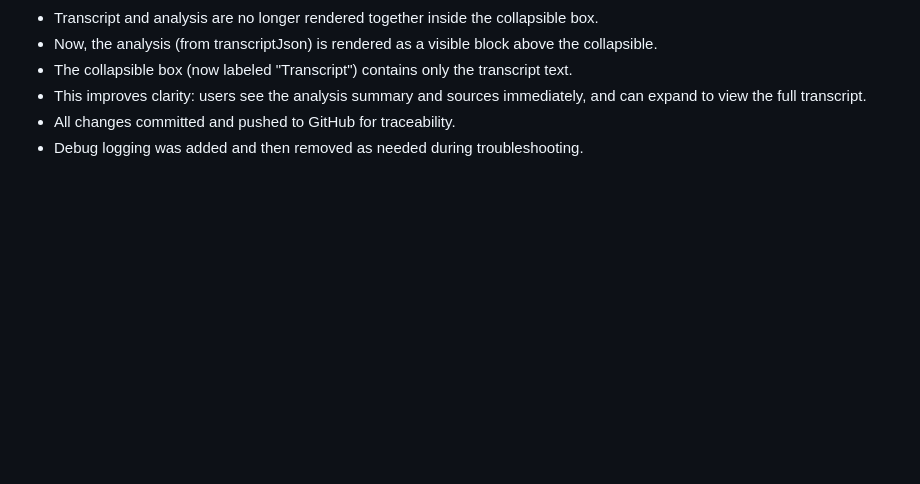
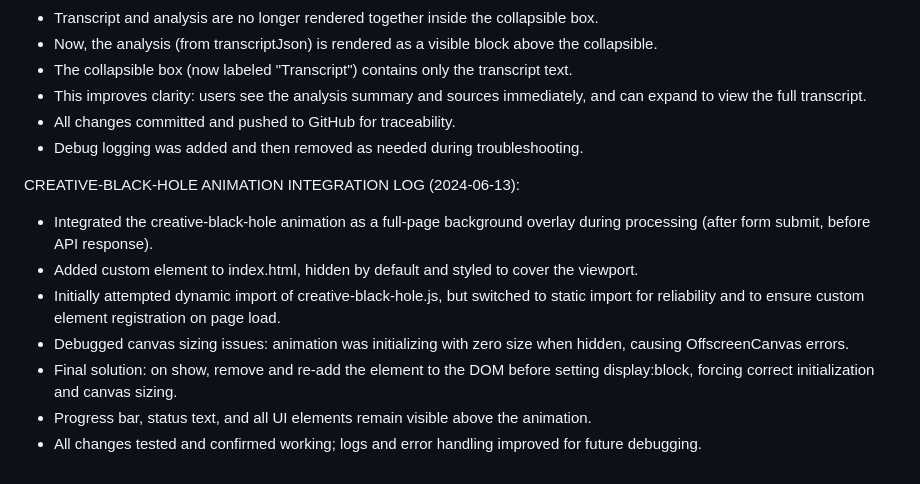
Before and after one commit to wutronic/thisbs, a Markdown page: memory-bank/05-progress-log.md, the part around the change. GitHub-like rendering; blank space fills up the shorter version.

Commit message:
Document creative-black-hole animation integration, debugging, and final solution in progress log

```diff
--- a/memory-bank/05-progress-log.md
+++ b/memory-bank/05-progress-log.md
@@ -112,3 +112,12 @@ FRONTEND TRANSCRIPT/ANALYSIS UI UPDATE LOG (2024-06-13):
 - This improves clarity: users see the analysis summary and sources immediately, and can expand to view the full transcript.
 - All changes committed and pushed to GitHub for traceability.
 - Debug logging was added and then removed as needed during troubleshooting.
+
+CREATIVE-BLACK-HOLE ANIMATION INTEGRATION LOG (2024-06-13):
+- Integrated the creative-black-hole animation as a full-page background overlay during processing (after form submit, before API response).
+- Added <a-hole> custom element to index.html, hidden by default and styled to cover the viewport.
+- Initially attempted dynamic import of creative-black-hole.js, but switched to static <script type="module"> import for reliability and to ensure custom element registration on page load.
+- Debugged canvas sizing issues: animation was initializing with zero size when hidden, causing OffscreenCanvas errors.
+- Final solution: on show, remove and re-add the <a-hole> element to the DOM before setting display:block, forcing correct initialization and canvas sizing.
+- Progress bar, status text, and all UI elements remain visible above the animation.
+- All changes tested and confirmed working; logs and error handling improved for future debugging.
```
